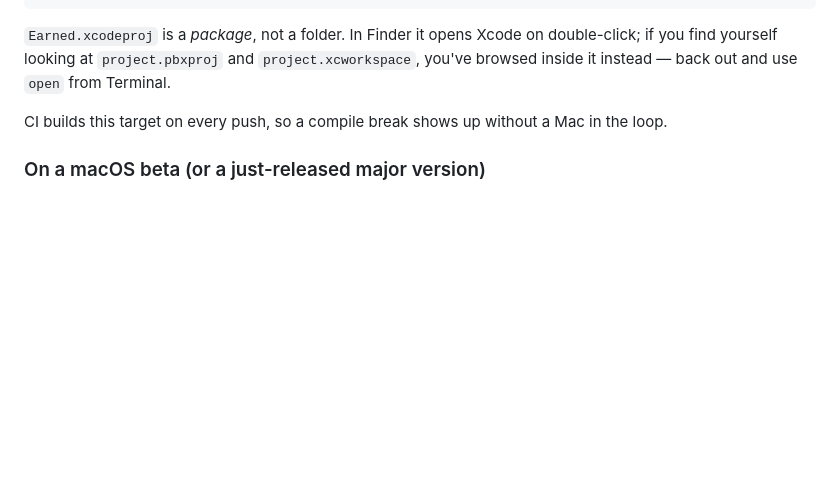
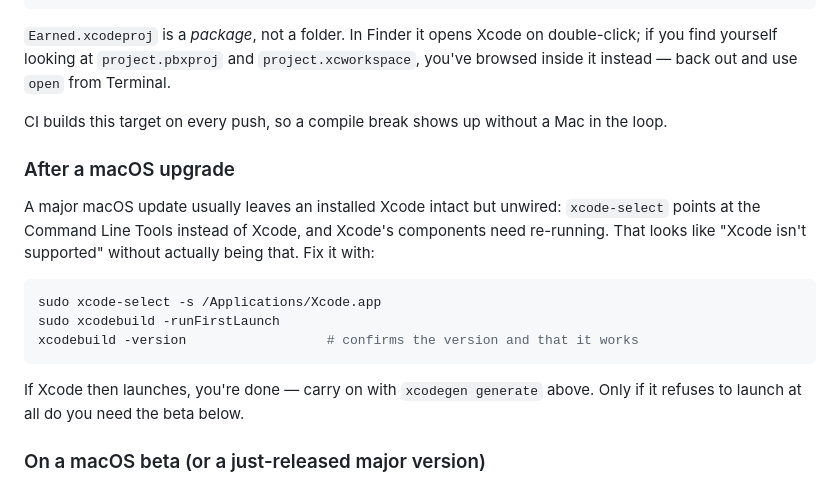
Before and after one commit to PatTheRatch/Earned, a Markdown page: app/README.md, the part around the change. Drawn GitHub-style; blank space fills up the shorter version.

Commit message:
Document the post-macOS-upgrade Xcode rewiring
An installed Xcode usually survives a major macOS update but loses its
xcode-select wiring and needs -runFirstLaunch, which presents as an
apparent incompatibility. Try that before downloading a beta.

Co-Authored-By: Claude Opus 5 <noreply@anthropic.com>
Claude-Session: https://claude.ai/code/session_01PpdkraM6uh5ci2FLu4kSbG

````diff
--- a/app/README.md
+++ b/app/README.md
@@ -30,6 +30,21 @@ you find yourself looking at `project.pbxproj` and `project.xcworkspace`, you've
 inside it instead — back out and use `open` from Terminal.
 
 CI builds this target on every push, so a compile break shows up without a Mac in the loop.
+
+### After a macOS upgrade
+
+A major macOS update usually leaves an installed Xcode intact but unwired: `xcode-select`
+points at the Command Line Tools instead of Xcode, and Xcode's components need re-running.
+That looks like "Xcode isn't supported" without actually being that. Fix it with:
+
+```sh
+sudo xcode-select -s /Applications/Xcode.app
+sudo xcodebuild -runFirstLaunch
+xcodebuild -version                  # confirms the version and that it works
+```
+
+If Xcode then launches, you're done — carry on with `xcodegen generate` above. Only if it
+refuses to launch at all do you need the beta below.
 
 ### On a macOS beta (or a just-released major version)
 
````
